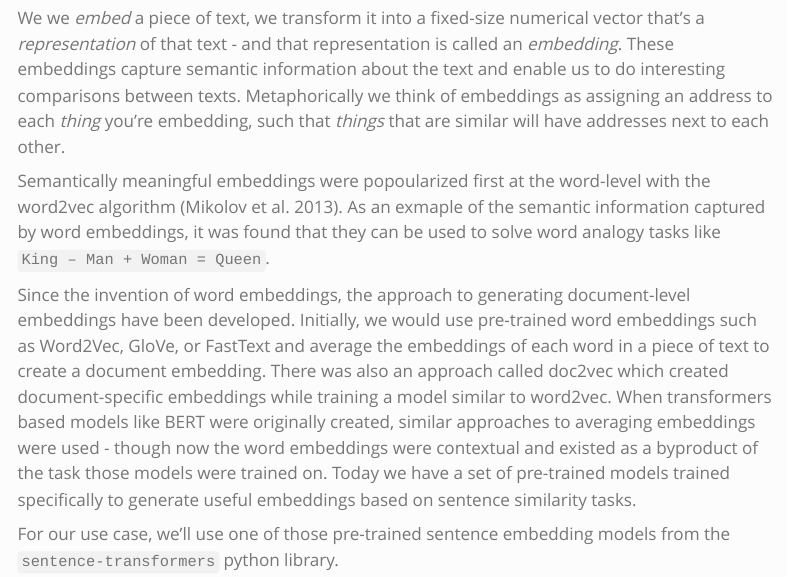
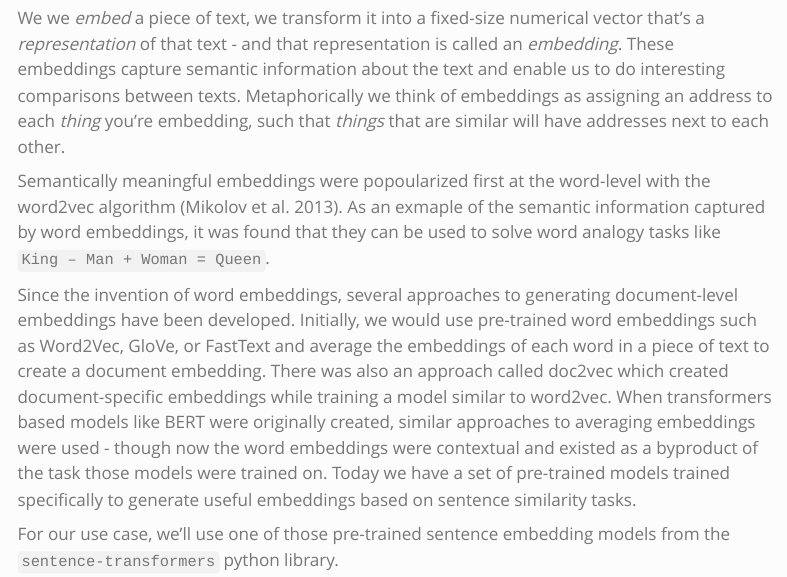
Before and after one commit to pmbaumgartner/nav-labeled-data, a Quarto document (document.qmd): the page in a window 1100 px wide, from 2520 px down. Rendered offline with R 4.5, knitr and Pandoc in place of Quarto, with nearby package versions; some code elsewhere in the file could not run offline; menus at the side of the page are left out.

Commit message:
grammar fix

```diff
--- a/document.qmd
+++ b/document.qmd
@@ -110,7 +110,7 @@ We we _embed_ a piece of text, we transform it into a fixed-size numerical vecto
 
 Semantically meaningful embeddings were popoularized first at the word-level with the word2vec algorithm [@mikolov2013distributed]. As an exmaple of the semantic information captured by word embeddings, it was found that they can be used to solve word analogy tasks like `King – Man + Woman = Queen`.
 
-Since the invention of word embeddings, the approach to generating document-level embeddings have been developed. Initially, we would use pre-trained word embeddings such as Word2Vec, GloVe, or FastText and average the embeddings of each word in a piece of text to create a document embedding. There was also an approach called doc2vec which created document-specific embeddings while training a model similar to word2vec. When transformers based models like BERT were originally created, similar approaches to averaging embeddings were used - though now the word embeddings were contextual and existed as a byproduct of the task those models were trained on. Today we have a set of pre-trained models trained specifically to generate useful embeddings based on sentence similarity tasks.
+Since the invention of word embeddings, several approaches to generating document-level embeddings have been developed. Initially, we would use pre-trained word embeddings such as Word2Vec, GloVe, or FastText and average the embeddings of each word in a piece of text to create a document embedding. There was also an approach called doc2vec which created document-specific embeddings while training a model similar to word2vec. When transformers based models like BERT were originally created, similar approaches to averaging embeddings were used - though now the word embeddings were contextual and existed as a byproduct of the task those models were trained on. Today we have a set of pre-trained models trained specifically to generate useful embeddings based on sentence similarity tasks.
 
 For our use case, we'll use one of those pre-trained sentence embedding models from the `sentence-transformers` python library.
 
```
